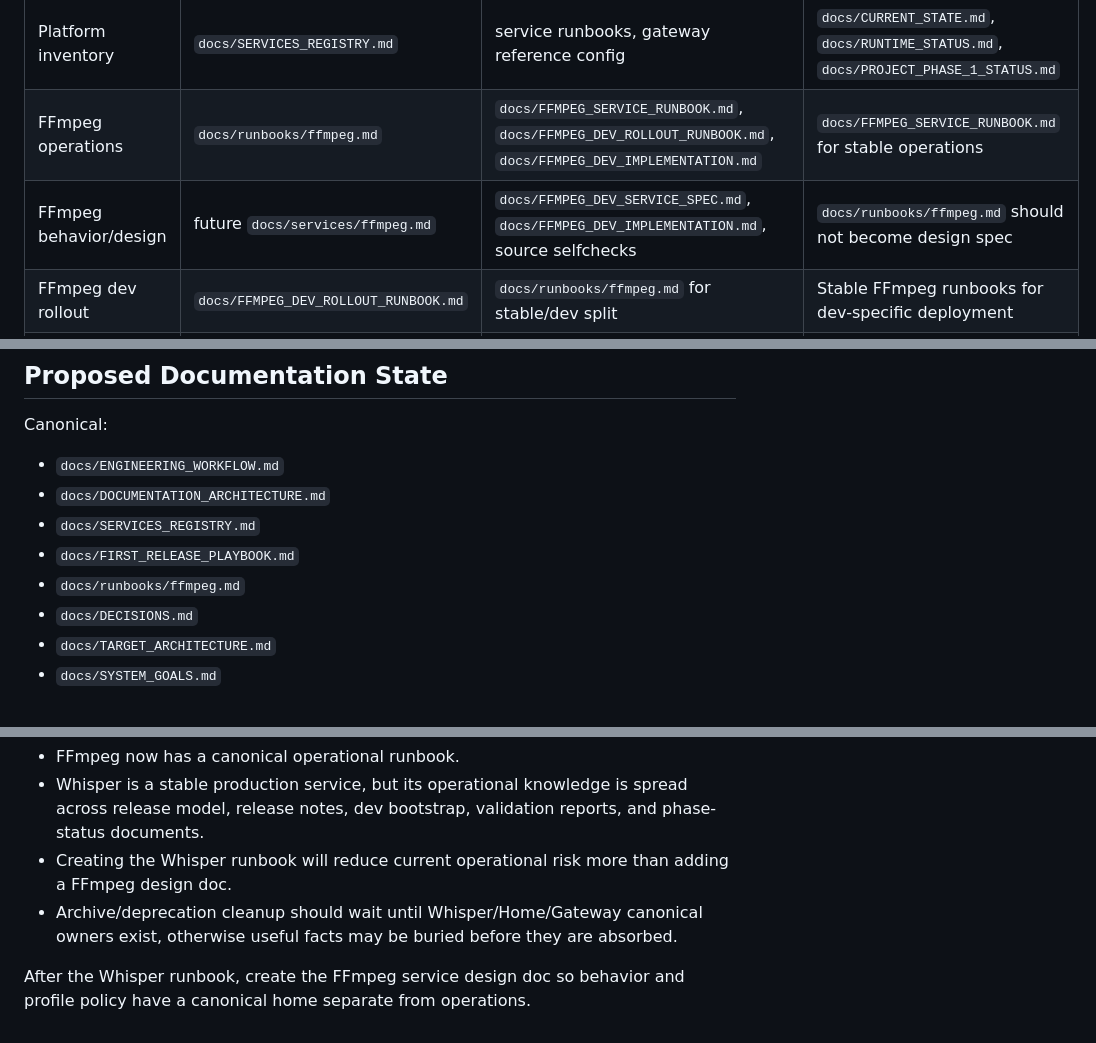
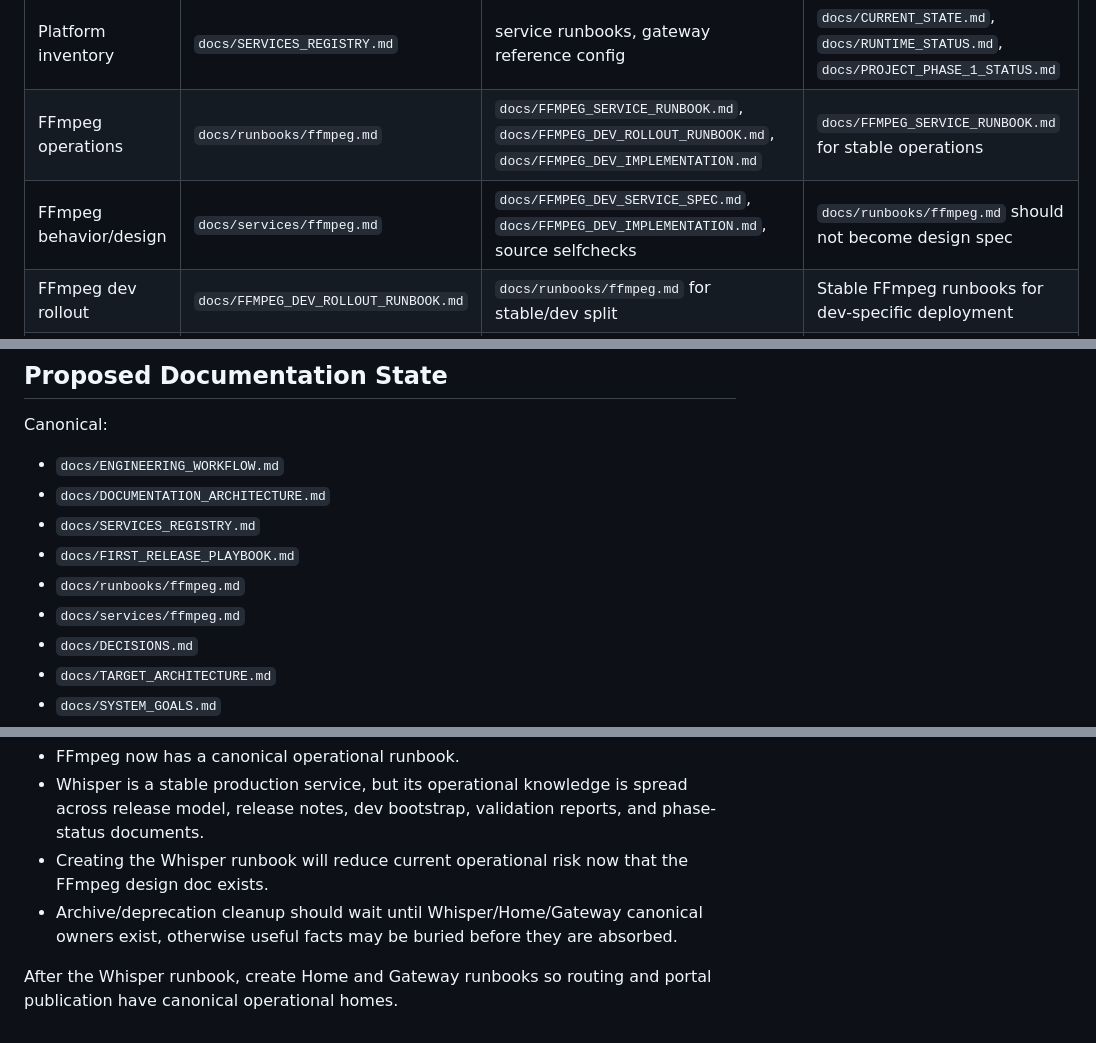
Before and after one commit to grigorynokhrin/soma-arch, a Markdown page: docs/DOCUMENTATION_RECONCILIATION.md, 3 parts joined by grey strips. GitHub-like rendering.

```diff
--- a/docs/DOCUMENTATION_RECONCILIATION.md
+++ b/docs/DOCUMENTATION_RECONCILIATION.md
@@ -91,7 +92,7 @@ No Markdown lint configuration or package script was found during this reconcili
 | Documentation structure | `docs/DOCUMENTATION_ARCHITECTURE.md` | this reconciliation report | Ad hoc flat-doc naming in older docs |
 | Platform inventory | `docs/SERVICES_REGISTRY.md` | service runbooks, gateway reference config | `docs/CURRENT_STATE.md`, `docs/RUNTIME_STATUS.md`, `docs/PROJECT_PHASE_1_STATUS.md` |
 | FFmpeg operations | `docs/runbooks/ffmpeg.md` | `docs/FFMPEG_SERVICE_RUNBOOK.md`, `docs/FFMPEG_DEV_ROLLOUT_RUNBOOK.md`, `docs/FFMPEG_DEV_IMPLEMENTATION.md` | `docs/FFMPEG_SERVICE_RUNBOOK.md` for stable operations |
-| FFmpeg behavior/design | future `docs/services/ffmpeg.md` | `docs/FFMPEG_DEV_SERVICE_SPEC.md`, `docs/FFMPEG_DEV_IMPLEMENTATION.md`, source selfchecks | `docs/runbooks/ffmpeg.md` should not become design spec |
+| FFmpeg behavior/design | `docs/services/ffmpeg.md` | `docs/FFMPEG_DEV_SERVICE_SPEC.md`, `docs/FFMPEG_DEV_IMPLEMENTATION.md`, source selfchecks | `docs/runbooks/ffmpeg.md` should not become design spec |
 | FFmpeg dev rollout | `docs/FFMPEG_DEV_ROLLOUT_RUNBOOK.md` | `docs/runbooks/ffmpeg.md` for stable/dev split | Stable FFmpeg runbooks for dev-specific deployment |
 | Whisper operations | future `docs/runbooks/whisper.md` | `docs/WHISPER_RELEASE_MODEL.md`, `docs/RELEASES.md`, Whisper validation docs | `docs/PROJECT_PHASE_1_STATUS.md`, `docs/CODEX_HANDOFF.md` |
 | Whisper behavior/design | future `docs/services/whisper.md` | `docs/WHISPER_RELEASE_MODEL.md`, `docs/JOB_SCHEMA.md`, `docs/WHISPER_DEV_BOOTSTRAP.md` | scattered phase/status docs |
@@ -238,6 +239,7 @@ Canonical:
 - `docs/SERVICES_REGISTRY.md`
 - `docs/FIRST_RELEASE_PLAYBOOK.md`
 - `docs/runbooks/ffmpeg.md`
+- `docs/services/ffmpeg.md`
 - `docs/DECISIONS.md`
 - `docs/TARGET_ARCHITECTURE.md`
 - `docs/SYSTEM_GOALS.md`
@@ -322,7 +322,7 @@ Reason:
 
 - FFmpeg now has a canonical operational runbook.
 - Whisper is a stable production service, but its operational knowledge is spread across release model, release notes, dev bootstrap, validation reports, and phase-status documents.
-- Creating the Whisper runbook will reduce current operational risk more than adding a FFmpeg design doc.
+- Creating the Whisper runbook will reduce current operational risk now that the FFmpeg design doc exists.
 - Archive/deprecation cleanup should wait until Whisper/Home/Gateway canonical owners exist, otherwise useful facts may be buried before they are absorbed.
 
-After the Whisper runbook, create the FFmpeg service design doc so behavior and profile policy have a canonical home separate from operations.
+After the Whisper runbook, create Home and Gateway runbooks so routing and portal publication have canonical operational homes.
```
Also changed, not shown: other parts of docs/DOCUMENTATION_RECONCILIATION.md (+9 -10 lines), docs/SERVICES_REGISTRY.md (+12 -14 lines), docs/services/ffmpeg.md (added, +578 -0 lines).
